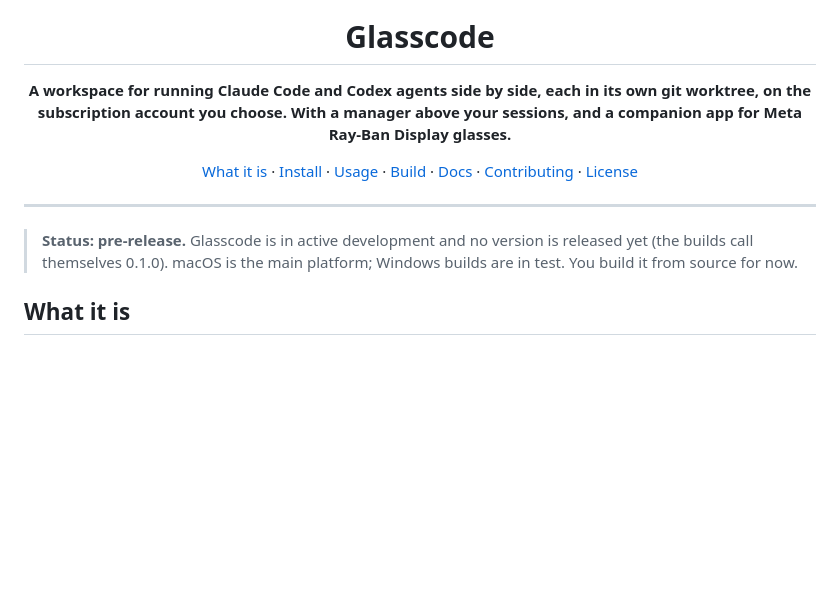
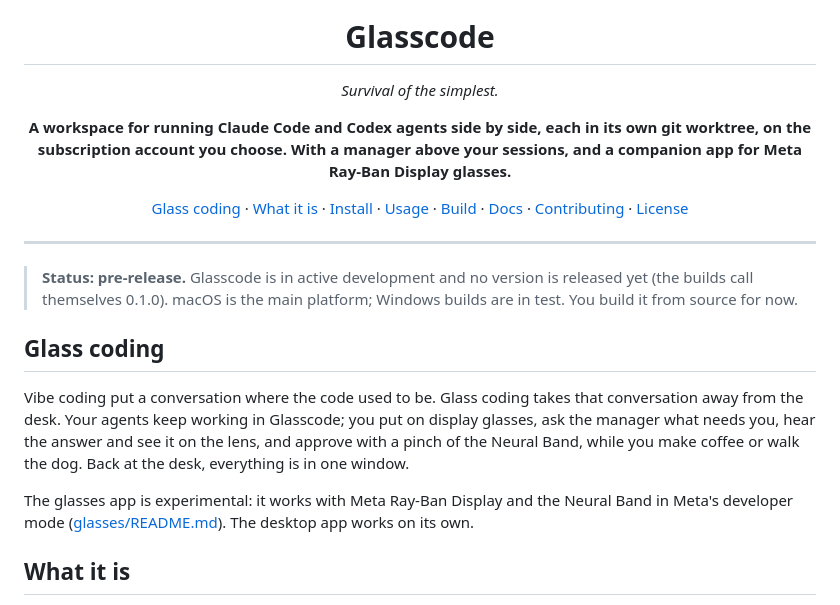
Before and after one commit to glasscode-ide/glasscode, a Markdown page: README.md, the part around one of its changes. Drawn GitHub-style; blank space fills up the shorter version.

```diff
--- a/README.md
+++ b/README.md
@@ -4,11 +4,13 @@
 
 # Glasscode
 
+*Survival of the simplest.*
+
 **A workspace for running Claude Code and Codex agents side by side, each in its own git
 worktree, on the subscription account you choose. With a manager above your sessions, and a
 companion app for Meta Ray-Ban Display glasses.**
 
-[What it is](#what-it-is) · [Install](#install) · [Usage](#usage) · [Build](#build-from-source) ·
+[Glass coding](#glass-coding) · [What it is](#what-it-is) · [Install](#install) · [Usage](#usage) · [Build](#build-from-source) ·
 [Docs](docs/README.md) · [Contributing](#contributing) · [License](#license)
 
 </div>
@@ -18,6 +20,16 @@ companion app for Meta Ray-Ban Display glasses.**
 > **Status: pre-release.** Glasscode is in active development and no version is released yet
 > (the builds call themselves 0.1.0). macOS is the main platform; Windows builds are in test.
 > You build it from source for now.
+
+## Glass coding
+
+Vibe coding put a conversation where the code used to be. Glass coding takes that conversation
+away from the desk. Your agents keep working in Glasscode; you put on display glasses, ask the
+manager what needs you, hear the answer and see it on the lens, and approve with a pinch of the
+Neural Band, while you make coffee or walk the dog. Back at the desk, everything is in one window.
+
+The glasses app is experimental: it works with Meta Ray-Ban Display and the Neural Band in
+Meta's developer mode ([glasses/README.md](glasses/README.md)). The desktop app works on its own.
 
 ## What it is
 
```
Also changed, not shown: other parts of README.md (+14 -0 lines), docs/screenshots/README.md (+4 -8 lines), docs/screenshots/pull-requests.png (added), docs/screenshots/session.png (added), docs/screenshots/terminal.png (added), docs/screenshots/today.png (added).
